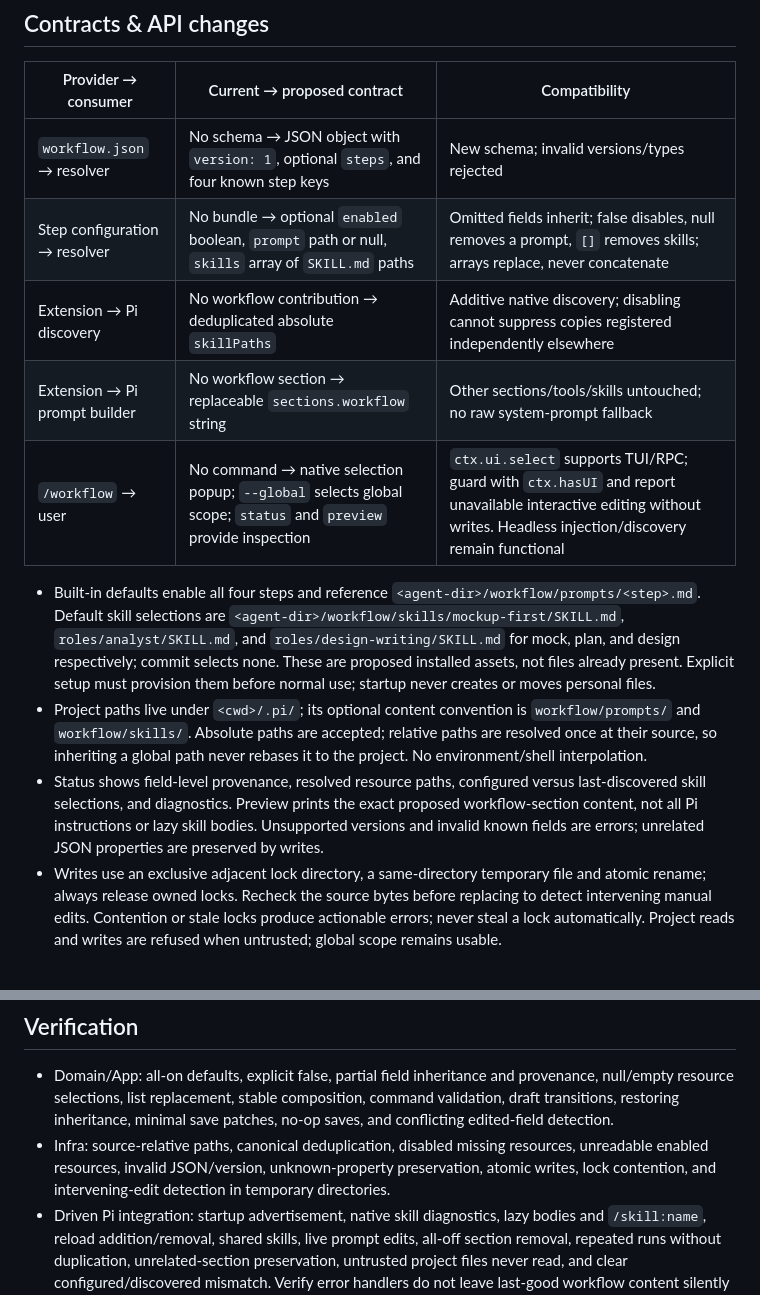
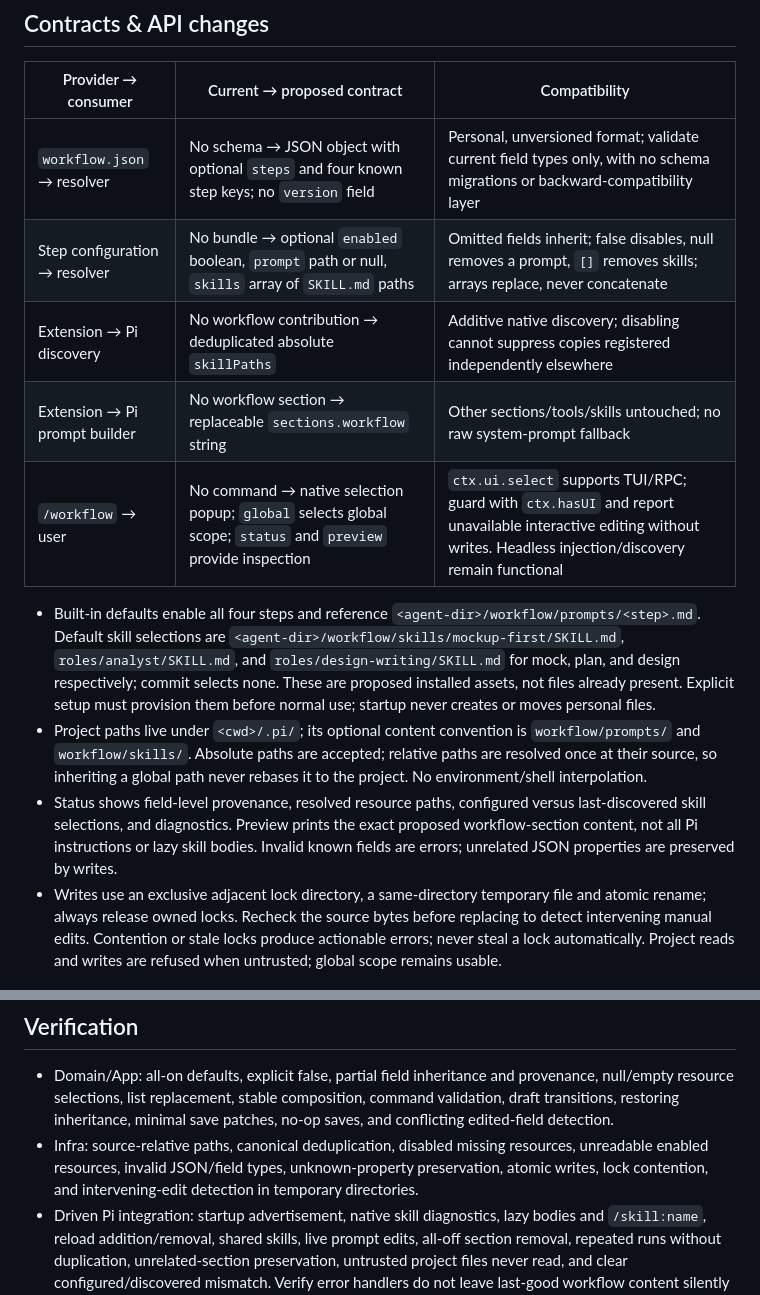
Before and after one commit to ManuelSelch/pi-extensions, a Markdown page: docs/workflow/DESIGN.md, 2 parts joined by grey strips. Drawn GitHub-style.

```diff
--- a/docs/workflow/DESIGN.md
+++ b/docs/workflow/DESIGN.md
@@ -30,15 +30,15 @@ On invalid configuration or unreadable enabled resources, report the exact path
 ## Contracts & API changes
 | Provider → consumer | Current → proposed contract | Compatibility |
 |---|---|---|
-| `workflow.json` → resolver | No schema → JSON object with `version: 1`, optional `steps`, and four known step keys | New schema; invalid versions/types rejected |
+| `workflow.json` → resolver | No schema → JSON object with optional `steps` and four known step keys; no `version` field | Personal, unversioned format; validate current field types only, with no schema migrations or backward-compatibility layer |
 | Step configuration → resolver | No bundle → optional `enabled` boolean, `prompt` path or null, `skills` array of `SKILL.md` paths | Omitted fields inherit; false disables, null removes a prompt, `[]` removes skills; arrays replace, never concatenate |
 | Extension → Pi discovery | No workflow contribution → deduplicated absolute `skillPaths` | Additive native discovery; disabling cannot suppress copies registered independently elsewhere |
 | Extension → Pi prompt builder | No workflow section → replaceable `sections.workflow` string | Other sections/tools/skills untouched; no raw system-prompt fallback |
-| `/workflow` → user | No command → native selection popup; `--global` selects global scope; `status` and `preview` provide inspection | `ctx.ui.select` supports TUI/RPC; guard with `ctx.hasUI` and report unavailable interactive editing without writes. Headless injection/discovery remain functional |
+| `/workflow` → user | No command → native selection popup; `global` selects global scope; `status` and `preview` provide inspection | `ctx.ui.select` supports TUI/RPC; guard with `ctx.hasUI` and report unavailable interactive editing without writes. Headless injection/discovery remain functional |
 
 - Built-in defaults enable all four steps and reference `<agent-dir>/workflow/prompts/<step>.md`. Default skill selections are `<agent-dir>/workflow/skills/mockup-first/SKILL.md`, `roles/analyst/SKILL.md`, and `roles/design-writing/SKILL.md` for mock, plan, and design respectively; commit selects none. These are proposed installed assets, not files already present. Explicit setup must provision them before normal use; startup never creates or moves personal files.
 - Project paths live under `<cwd>/.pi/`; its optional content convention is `workflow/prompts/` and `workflow/skills/`. Absolute paths are accepted; relative paths are resolved once at their source, so inheriting a global path never rebases it to the project. No environment/shell interpolation.
-- Status shows field-level provenance, resolved resource paths, configured versus last-discovered skill selections, and diagnostics. Preview prints the exact proposed workflow-section content, not all Pi instructions or lazy skill bodies. Unsupported versions and invalid known fields are errors; unrelated JSON properties are preserved by writes.
+- Status shows field-level provenance, resolved resource paths, configured versus last-discovered skill selections, and diagnostics. Preview prints the exact proposed workflow-section content, not all Pi instructions or lazy skill bodies. Invalid known fields are errors; unrelated JSON properties are preserved by writes.
 - Writes use an exclusive adjacent lock directory, a same-directory temporary file and atomic rename; always release owned locks. Recheck the source bytes before replacing to detect intervening manual edits. Contention or stale locks produce actionable errors; never steal a lock automatically. Project reads and writes are refused when untrusted; global scope remains usable.
 
 ## Decisions & Trade-offs
@@ -49,7 +49,7 @@ On invalid configuration or unreadable enabled resources, report the exact path
 
 ## Verification
 - Domain/App: all-on defaults, explicit false, partial field inheritance and provenance, null/empty resource selections, list replacement, stable composition, command validation, draft transitions, restoring inheritance, minimal save patches, no-op saves, and conflicting edited-field detection.
-- Infra: source-relative paths, canonical deduplication, disabled missing resources, unreadable enabled resources, invalid JSON/version, unknown-property preservation, atomic writes, lock contention, and intervening-edit detection in temporary directories.
+- Infra: source-relative paths, canonical deduplication, disabled missing resources, unreadable enabled resources, invalid JSON/field types, unknown-property preservation, atomic writes, lock contention, and intervening-edit detection in temporary directories.
 - Driven Pi integration: startup advertisement, native skill diagnostics, lazy bodies and `/skill:name`, reload addition/removal, shared skills, live prompt edits, all-off section removal, repeated runs without duplication, unrelated-section preservation, untrusted project files never read, and clear configured/discovered mismatch. Verify error handlers do not leave last-good workflow content silently active.
 - Driven dialog tests: initial checks, multiple row toggles before Save, Cancel/Escape after edits, staged inheritance restoration, global versus project initialization, scope/path labels, failed saves, unavailable UI, and TUI/RPC dialog requests using only the native select contract.
 - Run focused tests, typecheck, and full repository tests. Extend the existing [layout driver](../../scripts/tests/Support/layout-driver.cjs) and test inventory for the new module. Exercise native loading with SDK 1.0.2 and CLI 1.4.0, plus a negative unsupported-runtime case; never modify installed dependencies.
```
Also changed, not shown: other parts of docs/workflow/DESIGN.md (+1 -1 lines), docs/workflow/REQUIREMENTS.md (+4 -4 lines).
